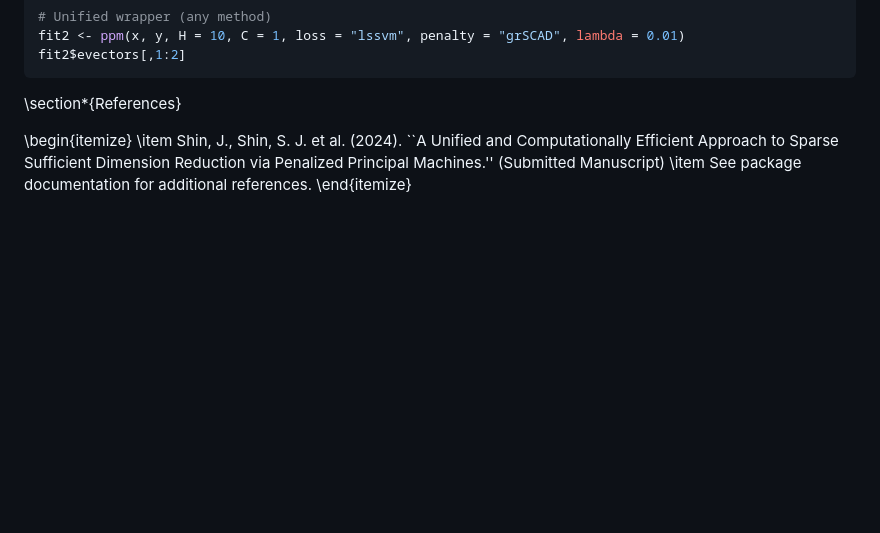
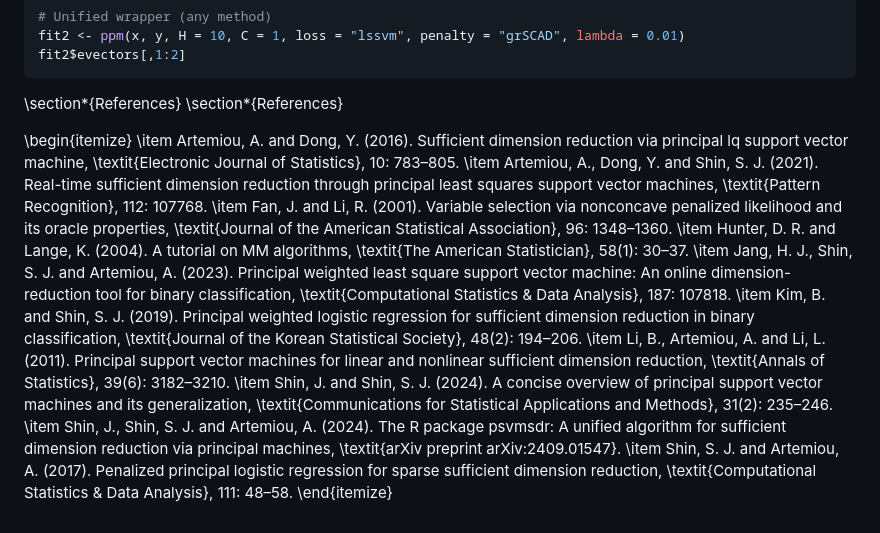
Before and after one commit to c16267/ppmSDR, a Markdown page: README.md, the part around the change. Rendered like a GitHub page; blank space fills up the shorter version.

````diff
--- a/README.md
+++ b/README.md
@@ -108,8 +108,17 @@ fit2$evectors[,1:2]
 ```
 
 \section*{References}
+\section*{References}
 
 \begin{itemize}
-    \item Shin, J., Shin, S. J. et al. (2024). ``A Unified and Computationally Efficient Approach to Sparse Sufficient Dimension Reduction via Penalized Principal Machines.'' (Submitted Manuscript)
-    \item See package documentation for additional references.
+    \item Artemiou, A. and Dong, Y. (2016). Sufficient dimension reduction via principal lq support vector machine, \textit{Electronic Journal of Statistics}, 10: 783–805.
+    \item Artemiou, A., Dong, Y. and Shin, S. J. (2021). Real-time sufficient dimension reduction through principal least squares support vector machines, \textit{Pattern Recognition}, 112: 107768.
+    \item Fan, J. and Li, R. (2001). Variable selection via nonconcave penalized likelihood and its oracle properties, \textit{Journal of the American Statistical Association}, 96: 1348–1360.
+    \item Hunter, D. R. and Lange, K. (2004). A tutorial on MM algorithms, \textit{The American Statistician}, 58(1): 30–37.
+    \item Jang, H. J., Shin, S. J. and Artemiou, A. (2023). Principal weighted least square support vector machine: An online dimension-reduction tool for binary classification, \textit{Computational Statistics \& Data Analysis}, 187: 107818.
+    \item Kim, B. and Shin, S. J. (2019). Principal weighted logistic regression for sufficient dimension reduction in binary classification, \textit{Journal of the Korean Statistical Society}, 48(2): 194–206.
+    \item Li, B., Artemiou, A. and Li, L. (2011). Principal support vector machines for linear and nonlinear sufficient dimension reduction, \textit{Annals of Statistics}, 39(6): 3182–3210.
+    \item Shin, J. and Shin, S. J. (2024). A concise overview of principal support vector machines and its generalization, \textit{Communications for Statistical Applications and Methods}, 31(2): 235–246.
+    \item Shin, J., Shin, S. J. and Artemiou, A. (2024). The R package psvmsdr: A unified algorithm for sufficient dimension reduction via principal machines, \textit{arXiv preprint arXiv:2409.01547}.
+    \item Shin, S. J. and Artemiou, A. (2017). Penalized principal logistic regression for sparse sufficient dimension reduction, \textit{Computational Statistics \& Data Analysis}, 111: 48–58.
 \end{itemize}
````
